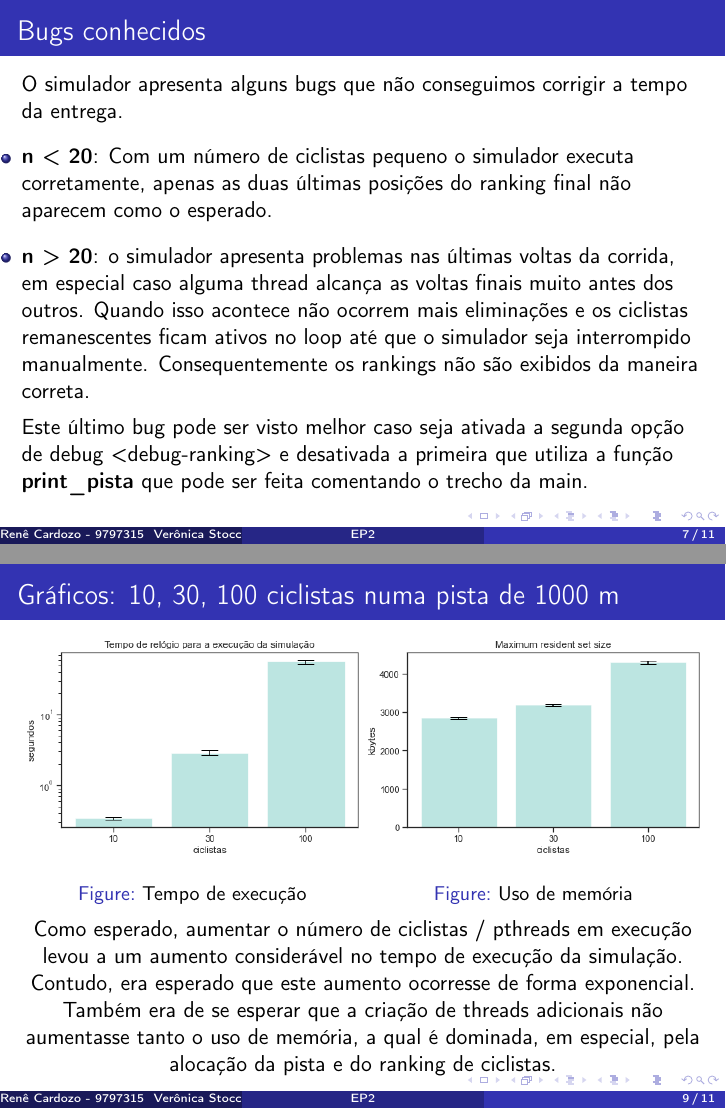
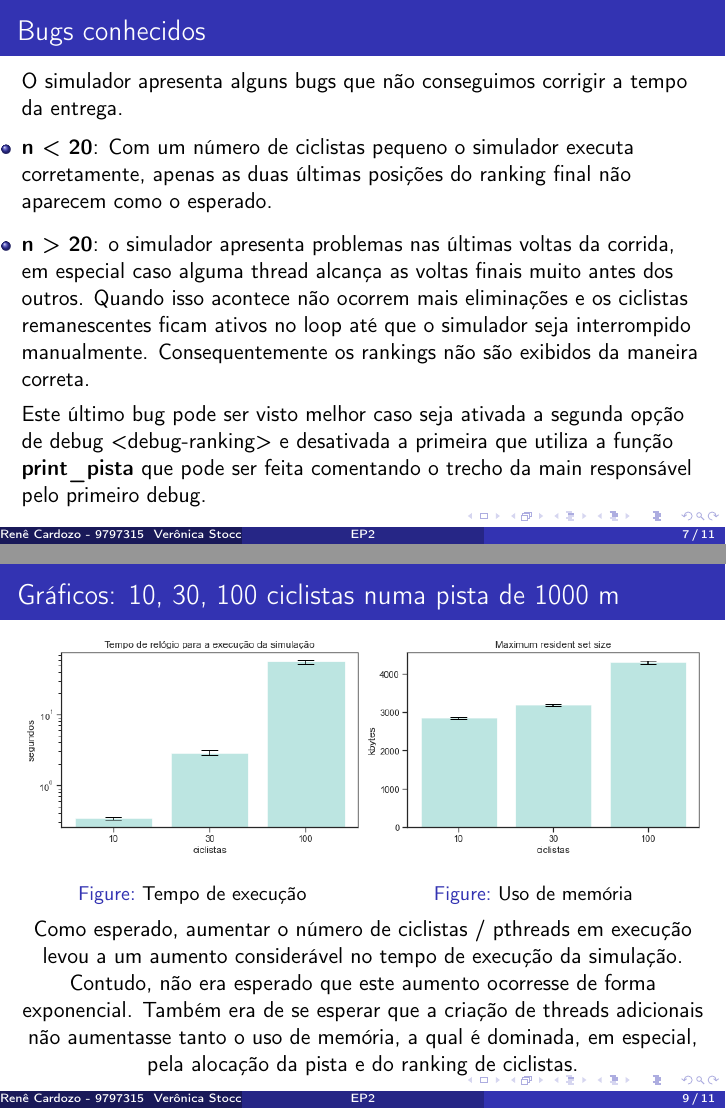
Before and after one commit to reneepc/corrida, LaTeX slides (doc/apresentacao.tex): pages 7 and 9 of 11, joined at a grey line. Compiled offline with pdfLaTeX.

Commit message:
Corrigindo um trecho

```diff
--- a/doc/apresentacao.tex
+++ b/doc/apresentacao.tex
@@ -124,7 +125,8 @@ O simulador apresenta alguns bugs que não conseguimos corrigir a tempo da entre
         rankings não são exibidos da maneira correta.
 
 Este último bug pode ser visto melhor caso seja ativada a segunda opção de debug <debug-ranking> e desativada a primeira
-        que utiliza a função \textbf{print\_pista} que pode ser feita comentando o trecho da main.
+        que utiliza a função \textbf{print\_pista} que pode ser feita comentando o trecho da main responsável pelo
+        primeiro debug.
 
 \end{itemize}
 
@@ -153,7 +155,7 @@ Para realizar os testes foi utilizada uma máquina com um processador de 6 núcl
   \endminipage\hfill
 
 Como esperado, aumentar o número de ciclistas / pthreads em execução levou a um aumento considerável no tempo de
-    execução da simulação. Contudo, era esperado que este aumento ocorresse de forma exponencial. Também era de se
+    execução da simulação. Contudo, não era esperado que este aumento ocorresse de forma exponencial. Também era de se
     esperar que a criação de threads adicionais não aumentasse tanto o uso de memória, a qual é dominada, em especial,
     pela alocação da pista e do ranking de ciclistas.
 
```
Also changed, not shown: doc/apresentacao.pdf, doc/apresentacao.tex (1 more changed lines), 6 other files.
